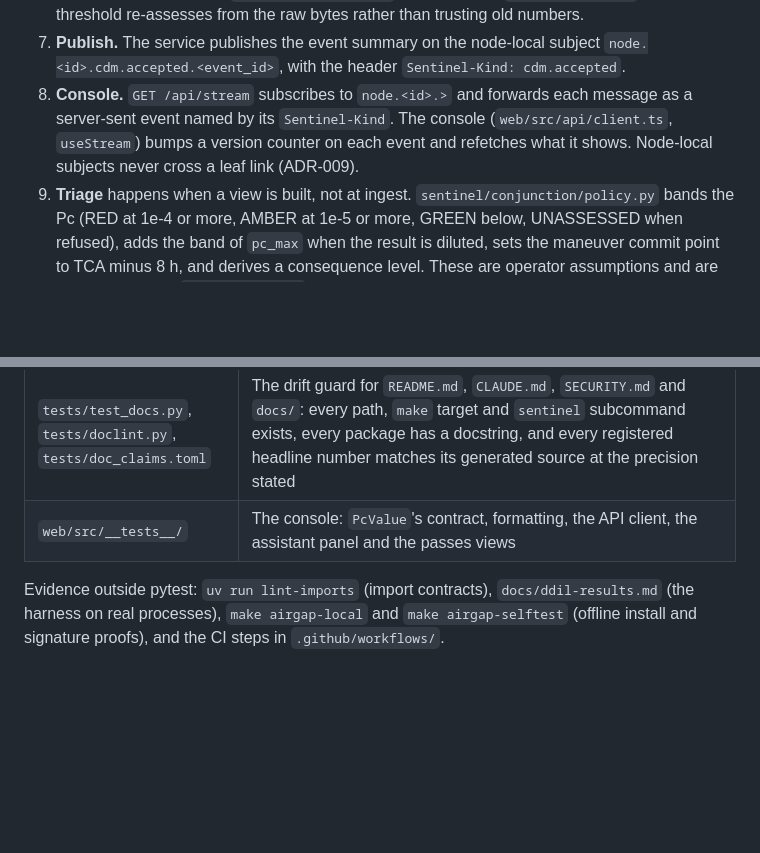
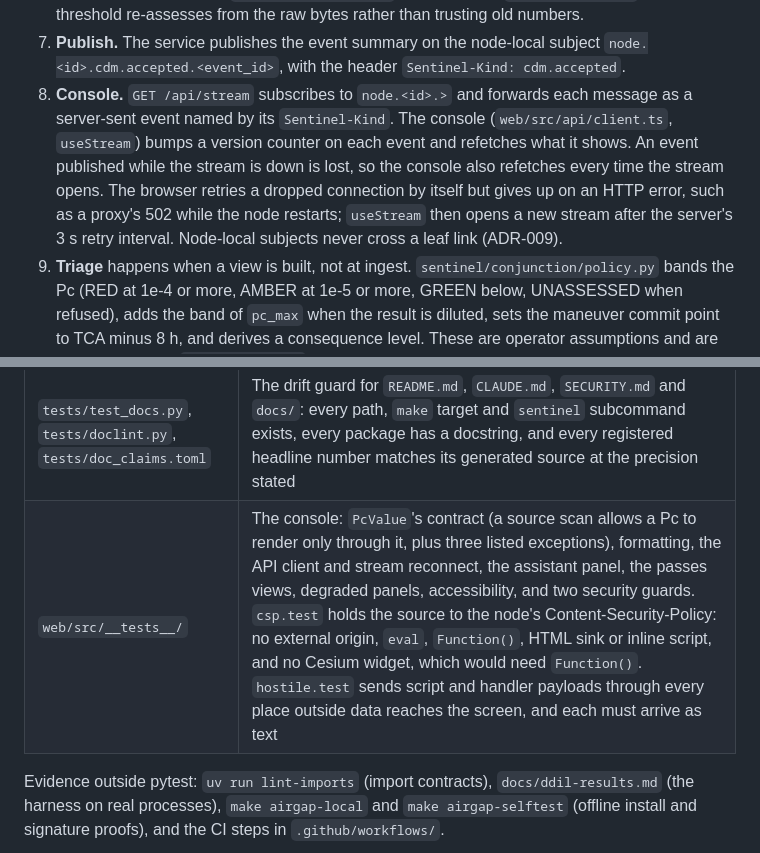
Before and after one commit to anonymous-kinda/sentinel, a Markdown page: docs/technical-guide.md, 2 parts joined by grey strips. GitHub-like rendering; blank space fills up the shorter version.

Commit message:
Docs: the guide describes the console's reconnect, refetch-on-open and security guards
Co-Authored-By: Claude Opus 5.5 <noreply@anthropic.com>

```diff
--- a/docs/technical-guide.md
+++ b/docs/technical-guide.md
@@ -179,7 +179,7 @@ Step by step:
 5. **Events.** CCSDS CDMs carry no event id, so the rule is explicit: the same primary and secondary with a TCA within 60 s is the same event. The node that first ingests a CDM assigns the id, and it travels with the record (`Sentinel-Event-Id`); an edge never re-derives it (ADR-008).
 6. **Assessment.** `risk.assess()` never raises on bad data. It returns `Method.REFUSED` with a `RefusalReason` and the value that tripped the gate. Results are cached per CDM hash and *engine version*, which is `sentinel.__version__` plus a hash of `AssessmentConfig`; changing a threshold re-assesses from the raw bytes rather than trusting old numbers.
 7. **Publish.** The service publishes the event summary on the node-local subject `node.<id>.cdm.accepted.<event_id>`, with the header `Sentinel-Kind: cdm.accepted`.
-8. **Console.** `GET /api/stream` subscribes to `node.<id>.>` and forwards each message as a server-sent event named by its `Sentinel-Kind`. The console (`web/src/api/client.ts`, `useStream`) bumps a version counter on each event and refetches what it shows. Node-local subjects never cross a leaf link (ADR-009).
+8. **Console.** `GET /api/stream` subscribes to `node.<id>.>` and forwards each message as a server-sent event named by its `Sentinel-Kind`. The console (`web/src/api/client.ts`, `useStream`) bumps a version counter on each event and refetches what it shows. An event published while the stream is down is lost, so the console also refetches every time the stream opens. The browser retries a dropped connection by itself but gives up on an HTTP error, such as a proxy's 502 while the node restarts; `useStream` then opens a new stream after the server's 3 s retry interval. Node-local subjects never cross a leaf link (ADR-009).
 9. **Triage** happens when a view is built, not at ingest. `sentinel/conjunction/policy.py` bands the Pc (RED at 1e-4 or more, AMBER at 1e-5 or more, GREEN below, UNASSESSED when refused), adds the band of `pc_max` when the result is diluted, sets the maneuver commit point to TCA minus 8 h, and derives a consequence level. These are operator assumptions and are labelled as such. `GET /api/events` sorts active events by time to the maneuver commit point.
 10. **Sync.** On a hub, `ConjunctionService.manifest()` reduces every active local event to a compact summary for edges. The next section follows it across the link.
 
@@ -611,7 +611,7 @@ Expected values come from closed forms or from files NASA published, transcribed
 | `tests/mbse/` | The SysML reader, the evidence indexes, the trace generator, and that `docs/traceability.md` is current with no broken reference |
 | `tests/docs/` | Every interface control document against the code, both ways: the OpenAPI export is current and every route documented; the AsyncAPI document matches the subjects, headers and leaf policy, and every message real nodes send validates against it; the CDM profile matches the codec's codes, frames and units; the sync envelope matches `sentinel/sync`, `sentinel/triage` and the adapters. The program documents: every white-paper proof-point number is registered against a generated report, and the SVG quad chart gets the Markdown drift guards. Also this guide, `docs/index.md` and `CONTRIBUTING.md`: variables, `make` targets, CLI subcommands, import contracts, paths and the document list |
 | `tests/test_docs.py`, `tests/doclint.py`, `tests/doc_claims.toml` | The drift guard for `README.md`, `CLAUDE.md`, `SECURITY.md` and `docs/`: every path, `make` target and `sentinel` subcommand exists, every package has a docstring, and every registered headline number matches its generated source at the precision stated |
-| `web/src/__tests__/` | The console: `PcValue`'s contract, formatting, the API client, the assistant panel and the passes views |
+| `web/src/__tests__/` | The console: `PcValue`'s contract (a source scan allows a Pc to render only through it, plus three listed exceptions), formatting, the API client and stream reconnect, the assistant panel, the passes views, degraded panels, accessibility, and two security guards. `csp.test` holds the source to the node's Content-Security-Policy: no external origin, `eval`, `Function()`, HTML sink or inline script, and no Cesium widget, which would need `Function()`. `hostile.test` sends script and handler payloads through every place outside data reaches the screen, and each must arrive as text |
 
 Evidence outside pytest: `uv run lint-imports` (import contracts), `docs/ddil-results.md` (the harness on real processes), `make airgap-local` and `make airgap-selftest` (offline install and signature proofs), and the CI steps in `.github/workflows/`.
 
```
